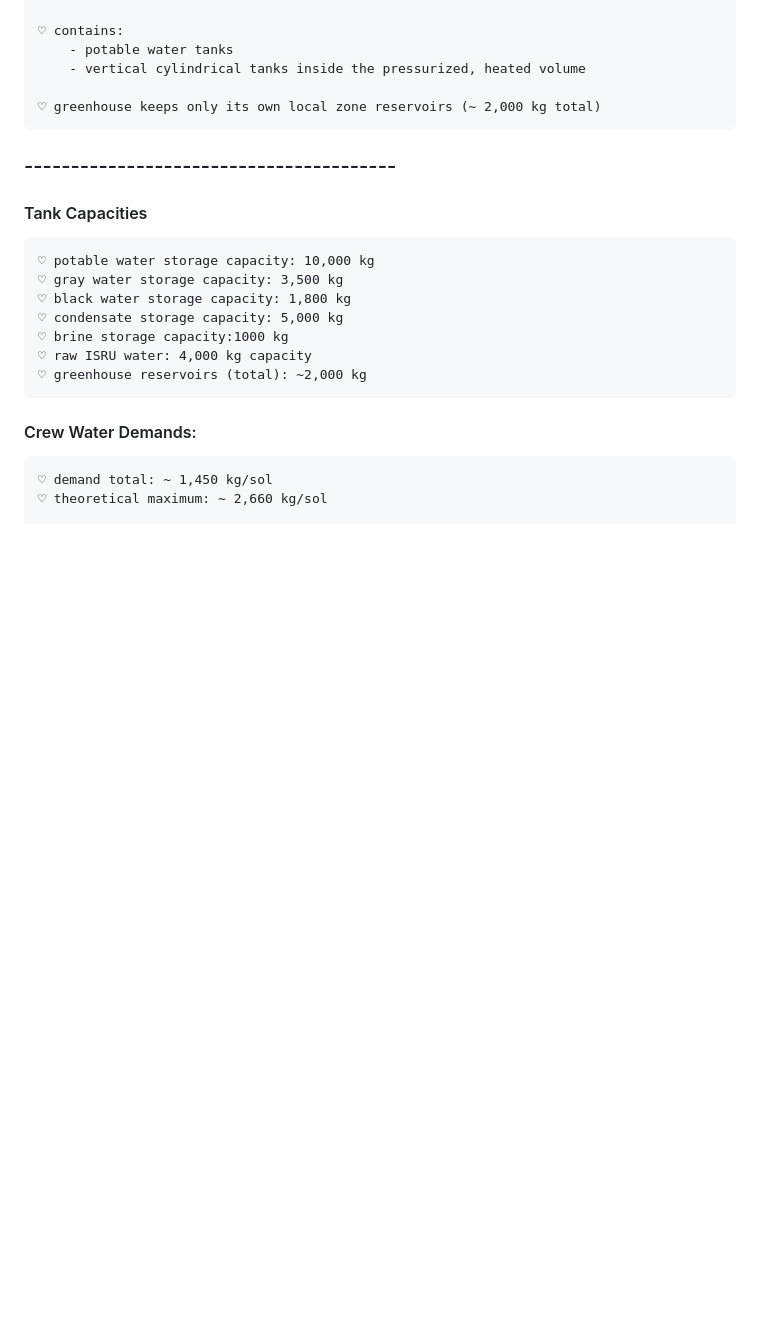
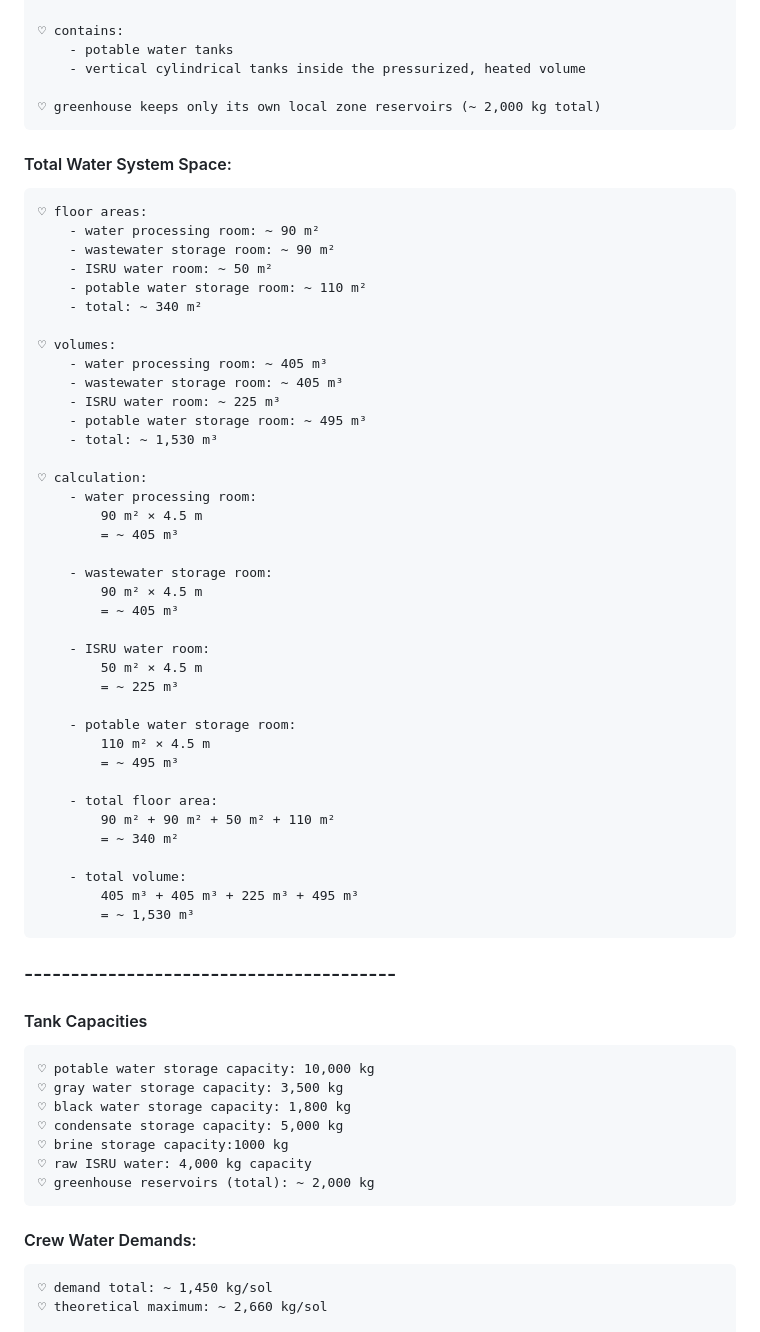
Before and after one commit to Adore2113/MarsHSim, a Markdown page: docs/notes/hab_water.md, the part around one of its changes. Rendered like a GitHub page; blank space fills up the shorter version.

Commit message:
added total water system space to hab_water.md

```diff
--- a/docs/notes/hab_water.md
+++ b/docs/notes/hab_water.md
@@ -77,6 +77,46 @@
 
     ♡ greenhouse keeps only its own local zone reservoirs (~ 2,000 kg total)
 
+#### Total Water System Space:
+    ♡ floor areas:
+        - water processing room: ~ 90 m²
+        - wastewater storage room: ~ 90 m²
+        - ISRU water room: ~ 50 m²
+        - potable water storage room: ~ 110 m²
+        - total: ~ 340 m²
+
+    ♡ volumes:
+        - water processing room: ~ 405 m³
+        - wastewater storage room: ~ 405 m³
+        - ISRU water room: ~ 225 m³
+        - potable water storage room: ~ 495 m³
+        - total: ~ 1,530 m³
+
+    ♡ calculation:
+        - water processing room:
+            90 m² × 4.5 m
+            = ~ 405 m³
+
+        - wastewater storage room:
+            90 m² × 4.5 m
+            = ~ 405 m³
+
+        - ISRU water room:
+            50 m² × 4.5 m
+            = ~ 225 m³
+
+        - potable water storage room:
+            110 m² × 4.5 m
+            = ~ 495 m³
+
+        - total floor area:
+            90 m² + 90 m² + 50 m² + 110 m²
+            = ~ 340 m²
+
+        - total volume:
+            405 m³ + 405 m³ + 225 m³ + 495 m³
+            = ~ 1,530 m³
+
 ### ----------------------------------------
 
 #### Tank Capacities
@@ -86,7 +126,7 @@
     ♡ condensate storage capacity: 5,000 kg
     ♡ brine storage capacity:1000 kg
     ♡ raw ISRU water: 4,000 kg capacity
-    ♡ greenhouse reservoirs (total): ~2,000 kg
+    ♡ greenhouse reservoirs (total): ~ 2,000 kg
 
 #### Crew Water Demands:
     ♡ demand total: ~ 1,450 kg/sol
```
Also changed, not shown: other parts of docs/notes/hab_water.md (+1 -1 lines).
